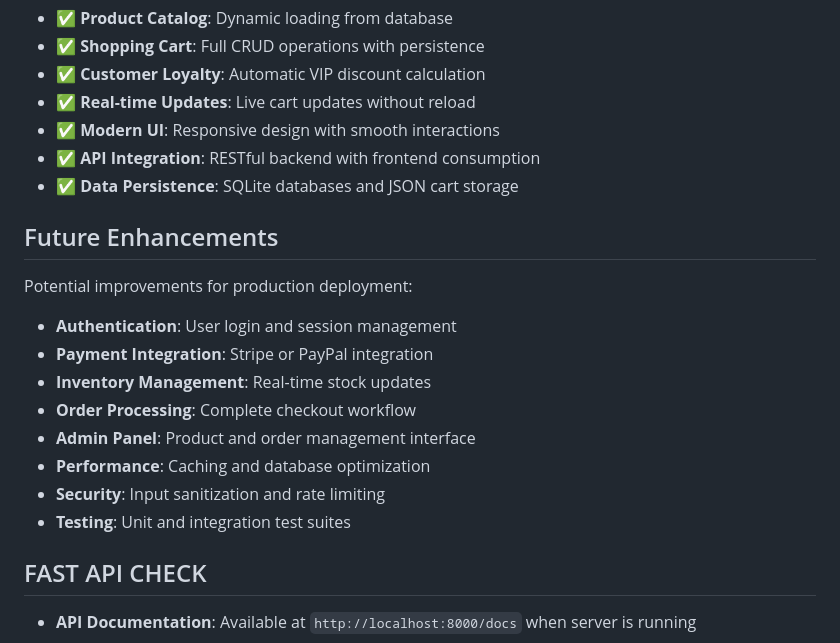
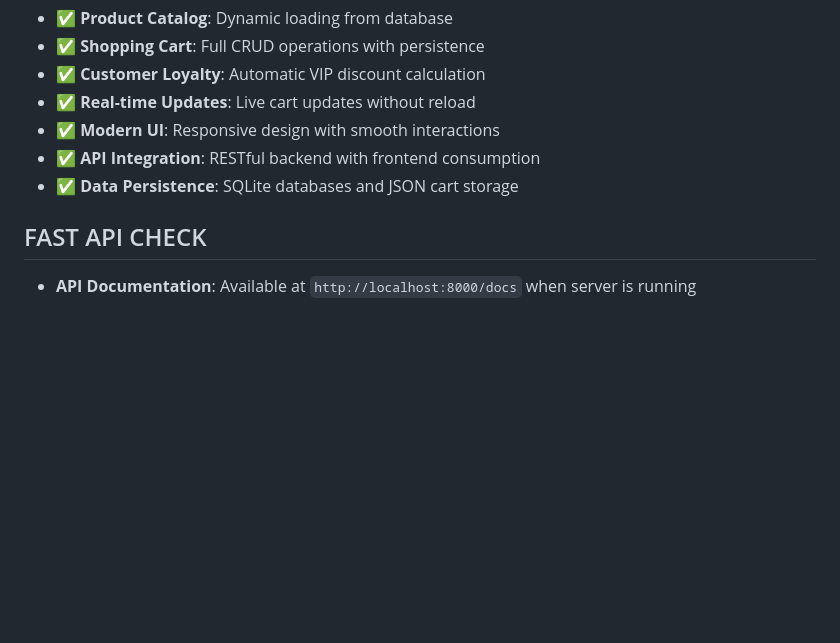
Before and after one commit to donecorleone/novafon-v2, a Markdown page: README.md, the part around one of its changes. Rendered like a GitHub page; blank space fills up the shorter version.

Commit message:
initial commit

```diff
--- a/README.md
+++ b/README.md
@@ -272,19 +272,6 @@ This implementation fulfills all case study requirements:
 - ✅ **API Integration**: RESTful backend with frontend consumption
 - ✅ **Data Persistence**: SQLite databases and JSON cart storage
 
-## Future Enhancements
-
-Potential improvements for production deployment:
-
-- **Authentication**: User login and session management
-- **Payment Integration**: Stripe or PayPal integration
-- **Inventory Management**: Real-time stock updates
-- **Order Processing**: Complete checkout workflow
-- **Admin Panel**: Product and order management interface
-- **Performance**: Caching and database optimization
-- **Security**: Input sanitization and rate limiting
-- **Testing**: Unit and integration test suites
-
 
 ## FAST API CHECK
 
```
Also changed, not shown: other parts of README.md (+1 -1 lines).
